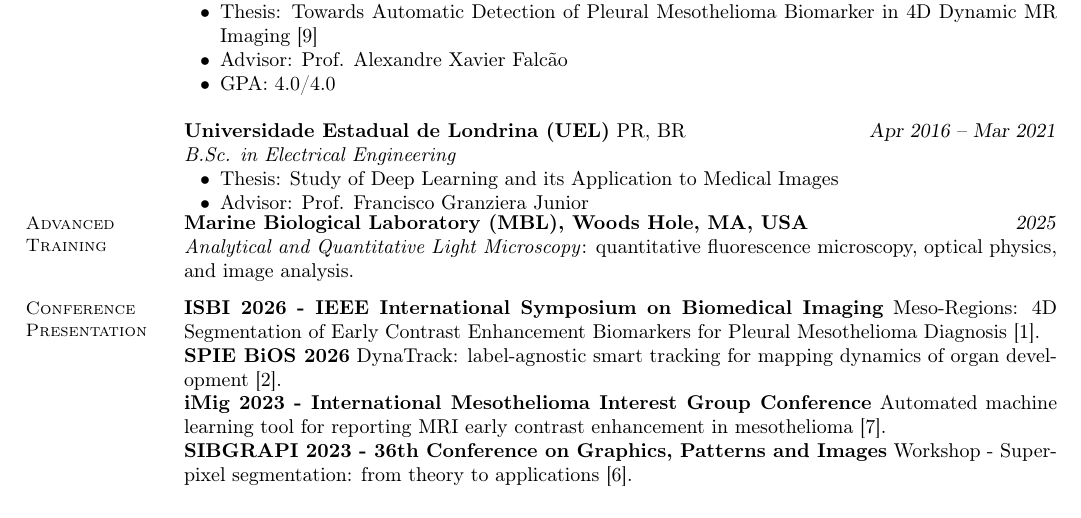
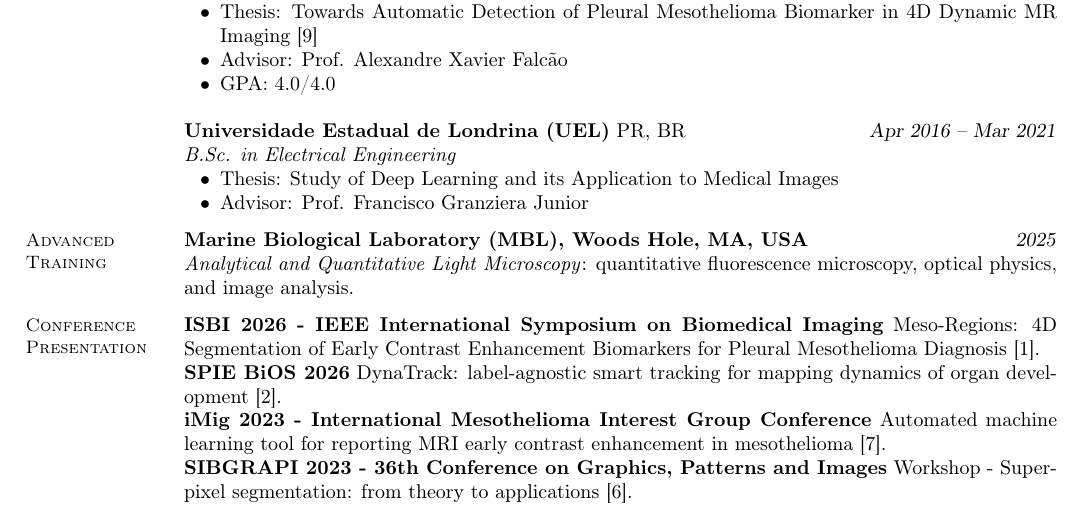
Before and after one commit to tayllatheodoro/tayllatheodoro, a LaTeX CV (phd.tex): part of page 1 of 2, cut so that both start at the same text. Compiled offline with pdfLaTeX.

Commit message:
Updates from Overleaf

```diff
--- a/phd.tex
+++ b/phd.tex
@@ -80,7 +80,7 @@
     %       \textbf{Languages} Python, C, SQL.\\
     %       \textbf{ML \& imaging} PyTorch, Lightning, MONAI, Cellpose, scikit-image, scikit-learn.\\
     %       \textbf{Data \& compute} biahub, OME-Zarr/iohub, Dask, CuPy, SLURM/submitit, napari, shrimPY (microscope control).
-     \vspace{-0.3cm}
+    % \vspace{-0.cm}
     \section{\mysidestyle Advanced Training}
 
     \textbf{Marine Biological Laboratory (MBL), Woods Hole, MA, USA} \hfill \textsl{2025}\\
```
